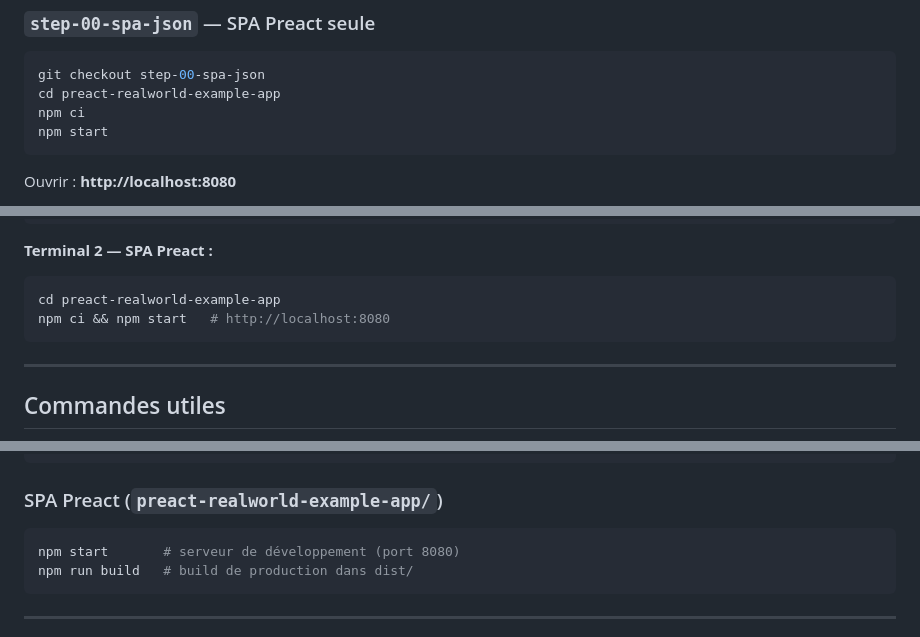
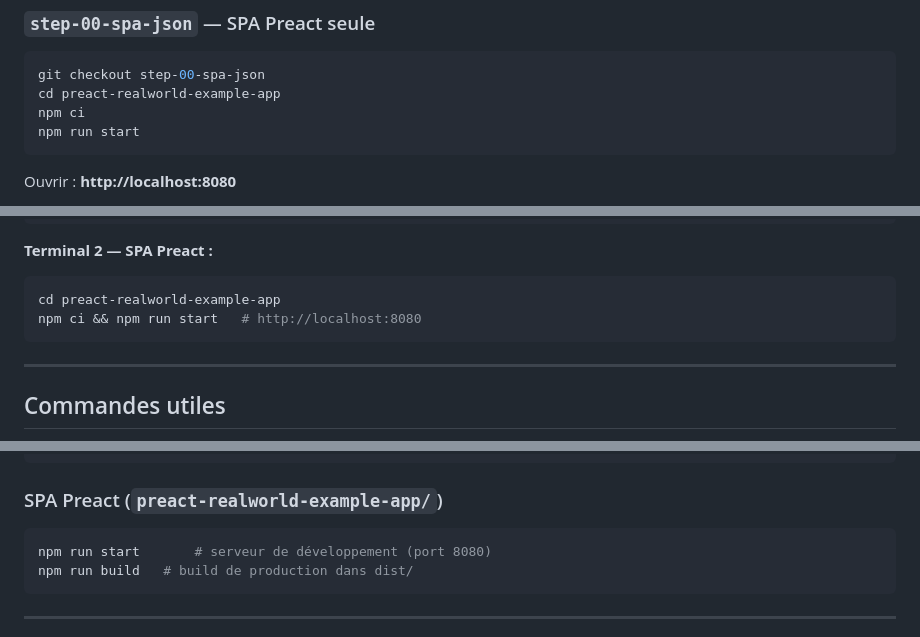
Before and after one commit to StephaneTrebel/htmx-de-maniere-simplix, a Markdown page: README.md, 3 parts joined by grey strips. Drawn GitHub-style.

Commit message:
fix: use npm run start instead of npm start
Signed-off-by: Thomas Labarussias <issif+github@gadz.org>

````diff
--- a/README.md
+++ b/README.md
@@ -107,7 +107,7 @@ docker compose version    # doit afficher Docker Compose version v2+
 git checkout step-00-spa-json
 cd preact-realworld-example-app
 npm ci
-npm start
+npm run start
 ```
 
 Ouvrir : **http://localhost:8080**
@@ -164,7 +164,7 @@ make dev   # génère les templates templ + démarre en mode watch sur :3000
 **Terminal 2 — SPA Preact :**
 ```bash
 cd preact-realworld-example-app
-npm ci && npm start   # http://localhost:8080
+npm ci && npm run start   # http://localhost:8080
 ```
 
 ---
@@ -185,7 +185,7 @@ make clean   # supprime le binaire et les *_templ.go générés
 ### SPA Preact (`preact-realworld-example-app/`)
 
 ```bash
-npm start       # serveur de développement (port 8080)
+npm run start       # serveur de développement (port 8080)
 npm run build   # build de production dans dist/
 ```
 
````
